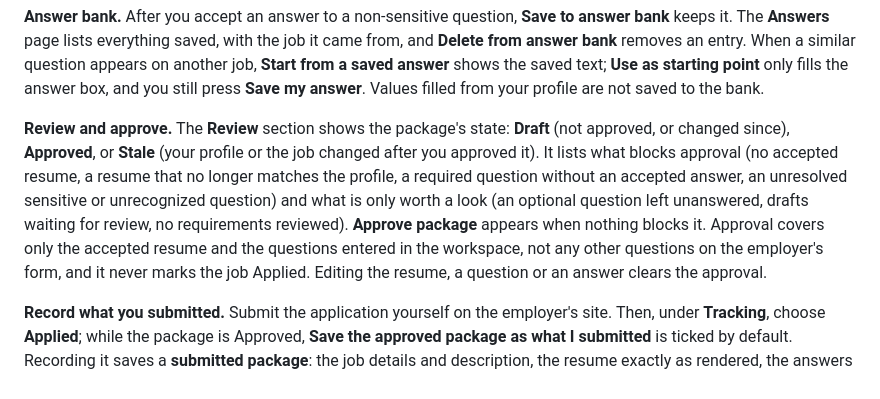
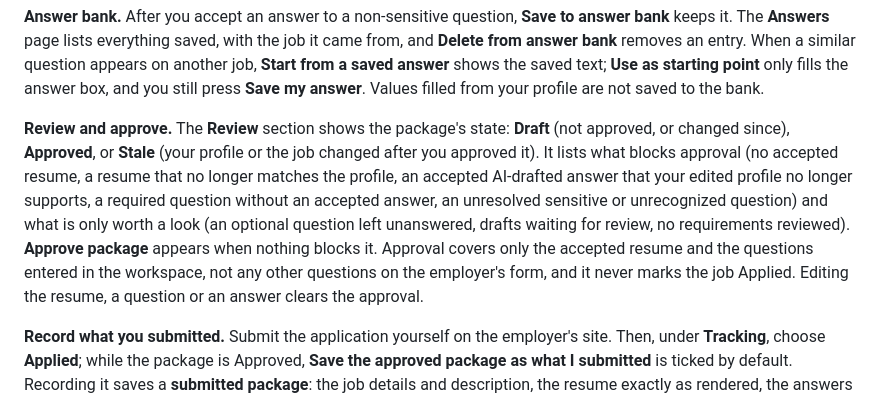
Before and after one commit to Varunsai1930/ResuApply, a Markdown page: README.md, the part around the change. Drawn GitHub-style.

Commit message:
Document the AI answer re-check at approval
Co-Authored-By: Claude Opus 5.5 <noreply@anthropic.com>

```diff
--- a/README.md
+++ b/README.md
@@ -103,7 +103,7 @@ Labels you will see on a question: **From profile**, **AI draft**, **User answer
 
 **Answer bank.** After you accept an answer to a non-sensitive question, **Save to answer bank** keeps it. The **Answers** page lists everything saved, with the job it came from, and **Delete from answer bank** removes an entry. When a similar question appears on another job, **Start from a saved answer** shows the saved text; **Use as starting point** only fills the answer box, and you still press **Save my answer**. Values filled from your profile are not saved to the bank.
 
-**Review and approve.** The **Review** section shows the package's state: **Draft** (not approved, or changed since), **Approved**, or **Stale** (your profile or the job changed after you approved it). It lists what blocks approval (no accepted resume, a resume that no longer matches the profile, a required question without an accepted answer, an unresolved sensitive or unrecognized question) and what is only worth a look (an optional question left unanswered, drafts waiting for review, no requirements reviewed). **Approve package** appears when nothing blocks it. Approval covers only the accepted resume and the questions entered in the workspace, not any other questions on the employer's form, and it never marks the job Applied. Editing the resume, a question or an answer clears the approval.
+**Review and approve.** The **Review** section shows the package's state: **Draft** (not approved, or changed since), **Approved**, or **Stale** (your profile or the job changed after you approved it). It lists what blocks approval (no accepted resume, a resume that no longer matches the profile, an accepted AI-drafted answer that your edited profile no longer supports, a required question without an accepted answer, an unresolved sensitive or unrecognized question) and what is only worth a look (an optional question left unanswered, drafts waiting for review, no requirements reviewed). **Approve package** appears when nothing blocks it. Approval covers only the accepted resume and the questions entered in the workspace, not any other questions on the employer's form, and it never marks the job Applied. Editing the resume, a question or an answer clears the approval.
 
 **Record what you submitted.** Submit the application yourself on the employer's site. Then, under **Tracking**, choose **Applied**; while the package is Approved, **Save the approved package as what I submitted** is ticked by default. Recording it saves a **submitted package**: the job details and description, the resume exactly as rendered, the answers and the profile and job revisions, listed under **Submitted packages** in the history. Open one to see it as submitted, including **Open the resume as submitted** for a print view of the frozen resume. Later changes to your profile or the job never alter it, though they mark the unsubmitted package Stale. Choose Applied with the box unticked, or without an approved package, to record a plain status change.
 
```
